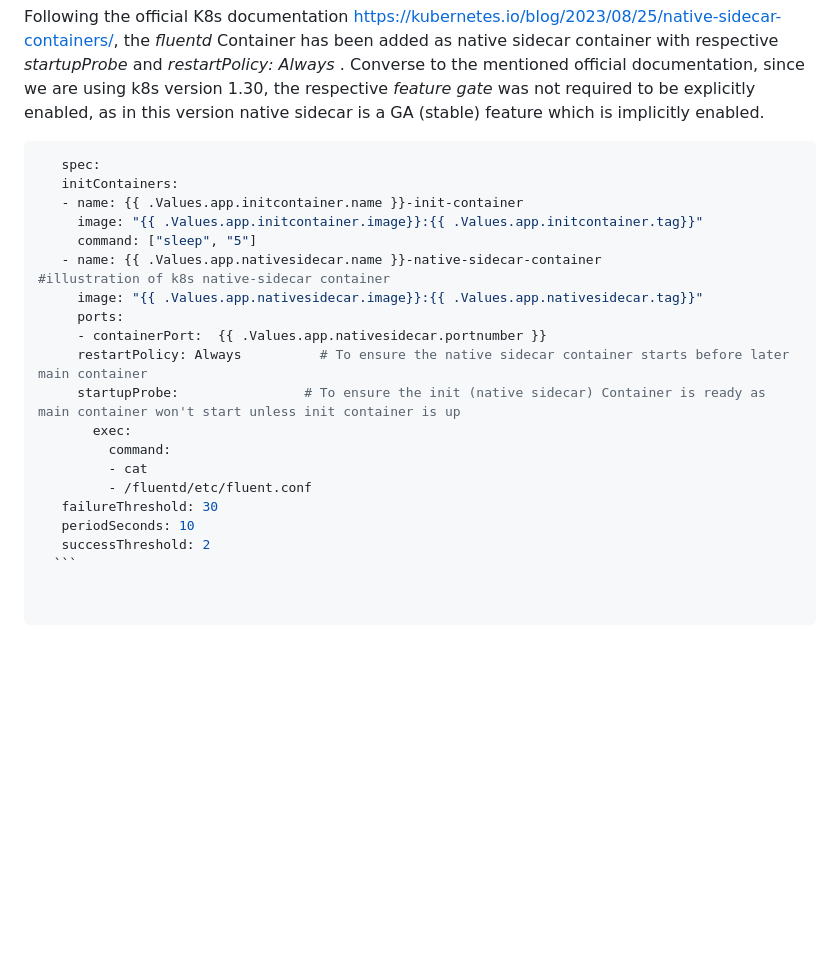
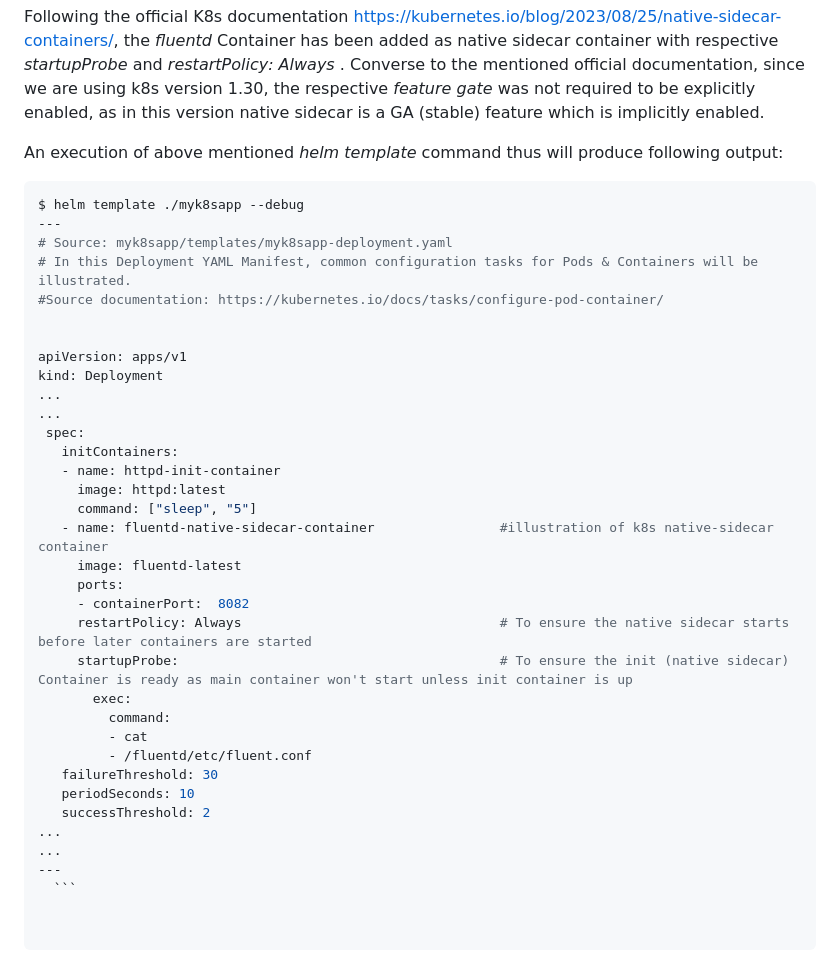
Before and after one commit to uttiyahazra/kubernetes-project, a Markdown page: myk8sapp/ReadTheDocs.md, the part around the change. Drawn GitHub-style; blank space fills up the shorter version.

````diff
--- a/myk8sapp/ReadTheDocs.md
+++ b/myk8sapp/ReadTheDocs.md
@@ -259,18 +259,33 @@ Afterwards, the necessary _resizePolicy_ specification was added in respective d
 
   Following the official K8s documentation https://kubernetes.io/blog/2023/08/25/native-sidecar-containers/, the _fluentd_ Container has been added as native sidecar container with respective _startupProbe_ and _restartPolicy: Always_ . Converse to the mentioned official documentation, since we are using k8s version 1.30, the respective _feature gate_ was not required to be explicitly enabled, as in this version native sidecar is a GA (stable) feature which is implicitly enabled.
 
-   ``` yaml
-      spec:
+  An execution of above mentioned _helm template_ command thus will produce following output:
+
+
+
+   ``` bash
+$ helm template ./myk8sapp --debug
+---
+# Source: myk8sapp/templates/myk8sapp-deployment.yaml
+# In this Deployment YAML Manifest, common configuration tasks for Pods & Containers will be illustrated.
+#Source documentation: https://kubernetes.io/docs/tasks/configure-pod-container/
+
+
+apiVersion: apps/v1
+kind: Deployment
+...
+...
+    spec:
       initContainers:
-      - name: {{ .Values.app.initcontainer.name }}-init-container
-        image: "{{ .Values.app.initcontainer.image}}:{{ .Values.app.initcontainer.tag}}"
+      - name: httpd-init-container
+        image: httpd:latest
         command: ["sleep", "5"]
-      - name: {{ .Values.app.nativesidecar.name }}-native-sidecar-container                #illustration of k8s native-sidecar container
-        image: "{{ .Values.app.nativesidecar.image}}:{{ .Values.app.nativesidecar.tag}}"
+      - name: fluentd-native-sidecar-container                #illustration of k8s native-sidecar container
+        image: fluentd-latest
         ports:
-        - containerPort:  {{ .Values.app.nativesidecar.portnumber }}
-        restartPolicy: Always          # To ensure the native sidecar container starts before later main container
-        startupProbe:                # To ensure the init (native sidecar) Container is ready as main container won't start unless init container is up
+        - containerPort:  8082
+        restartPolicy: Always                                 # To ensure the native sidecar starts before later containers are started
+        startupProbe:                                         # To ensure the init (native sidecar) Container is ready as main container won't start unless init container is up
           exec:
             command:
             - cat
@@ -278,4 +293,7 @@ Afterwards, the necessary _resizePolicy_ specification was added in respective d
       failureThreshold: 30
       periodSeconds: 10
       successThreshold: 2
+...
+...
+---
      ```
````
